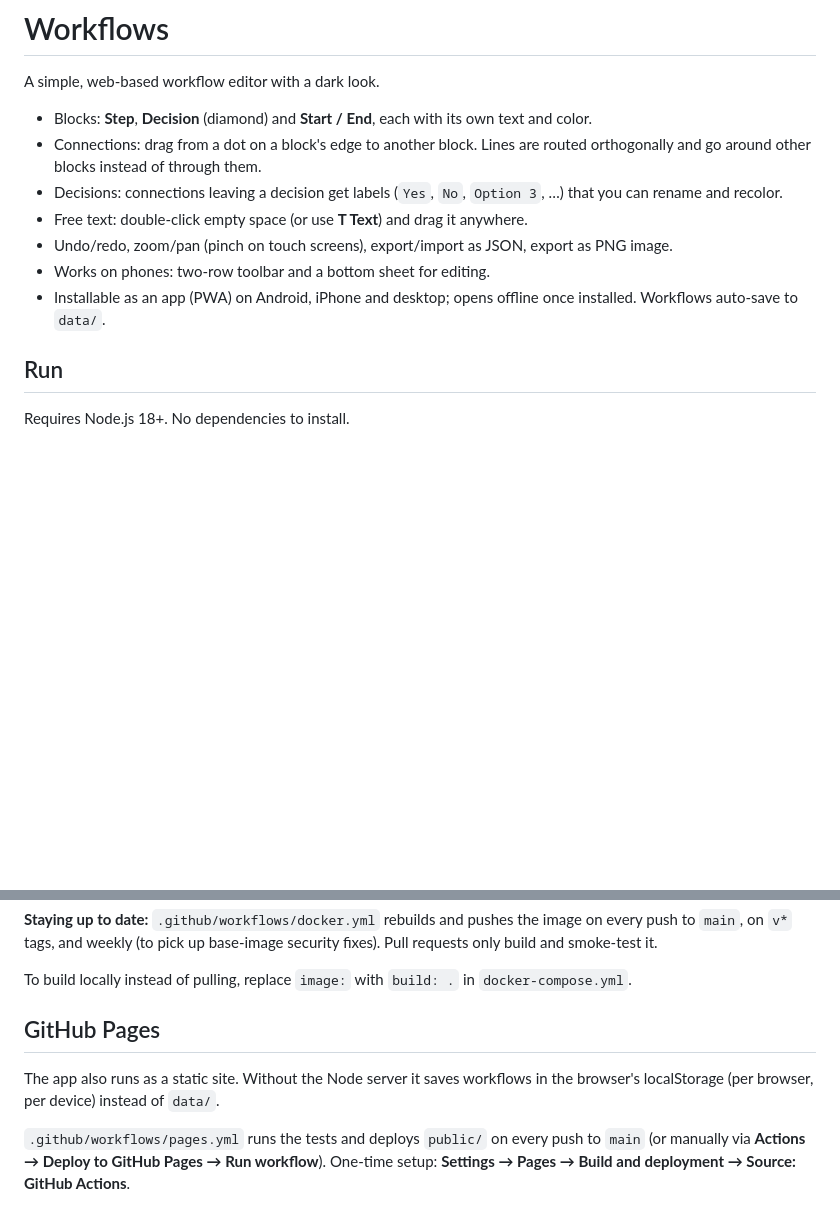
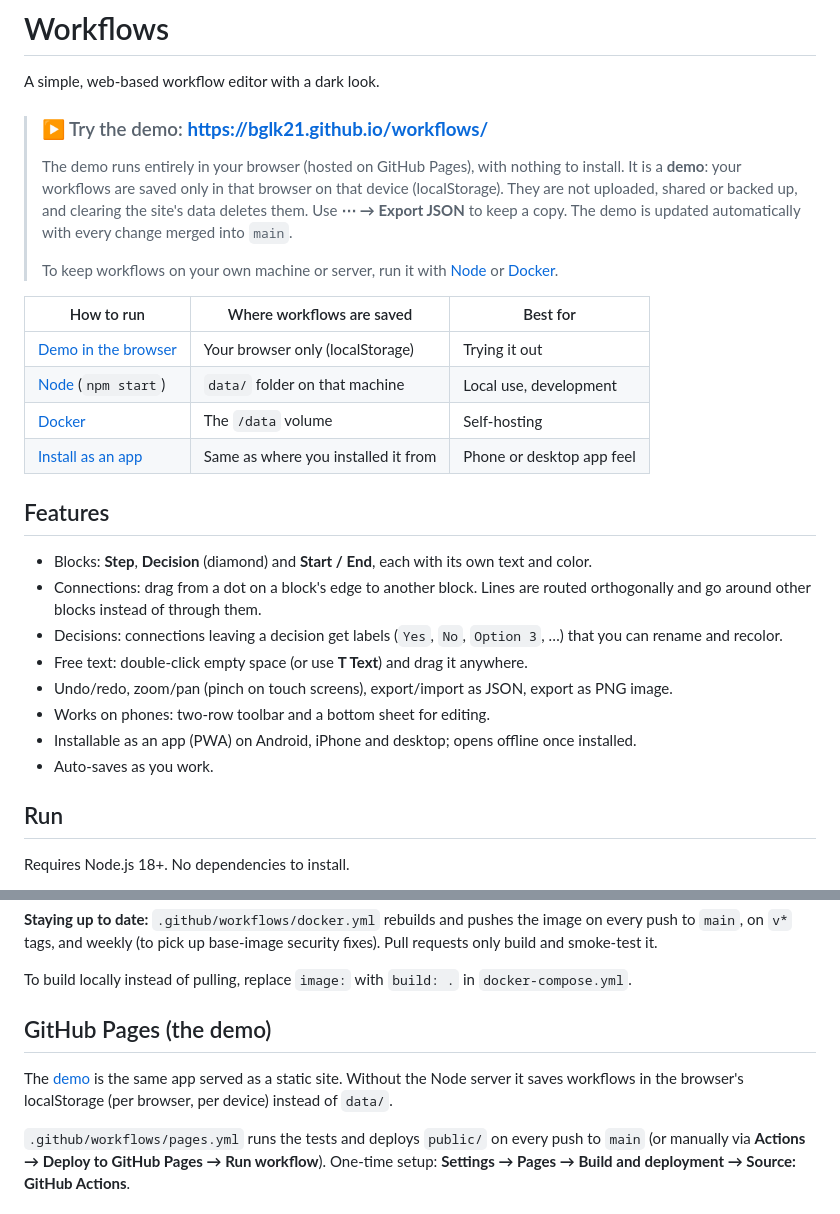
Before and after one commit to bglk21/workflows, a Markdown page: README.md, 2 parts joined by grey strips. Drawn GitHub-style; blank space fills up the shorter version.

Commit message:
README: link the live demo and explain what it is
Adds a prominent demo link (GitHub Pages) at the top, explains that the
demo stores workflows only in the browser, and a table of the ways to
run the app and where each one saves workflows.

Co-Authored-By: Claude Opus 5.5 <noreply@anthropic.com>
Claude-Session: https://claude.ai/code/session_01CQu8HhZfzVN1iais9KyuRs

```diff
--- a/README.md
+++ b/README.md
@@ -1,6 +1,24 @@
 # Workflows
 
 A simple, web-based workflow editor with a dark look.
+
+> ### ▶ Try the demo: **https://bglk21.github.io/workflows/**
+>
+> The demo runs entirely in your browser (hosted on GitHub Pages), with nothing to install. It is a
+> **demo**: your workflows are saved only in that browser on that device (localStorage). They are not
+> uploaded, shared or backed up, and clearing the site's data deletes them. Use **⋯ → Export JSON**
+> to keep a copy. The demo is updated automatically with every change merged into `main`.
+>
+> To keep workflows on your own machine or server, run it with [Node](#run) or [Docker](#docker).
+
+| How to run           | Where workflows are saved           | Best for                    |
+| -------------------- | ----------------------------------- | --------------------------- |
+| [Demo in the browser](https://bglk21.github.io/workflows/) | Your browser only (localStorage) | Trying it out |
+| [Node](#run) (`npm start`) | `data/` folder on that machine | Local use, development |
+| [Docker](#docker)    | The `/data` volume                  | Self-hosting                |
+| [Install as an app](#install-as-an-app-pwa) | Same as where you installed it from | Phone or desktop app feel |
+
+## Features
 
 - Blocks: **Step**, **Decision** (diamond) and **Start / End**, each with its own text and color.
 - Connections: drag from a dot on a block's edge to another block. Lines are routed
@@ -10,7 +28,8 @@ A simple, web-based workflow editor with a dark look.
 - Free text: double-click empty space (or use **T Text**) and drag it anywhere.
 - Undo/redo, zoom/pan (pinch on touch screens), export/import as JSON, export as PNG image.
 - Works on phones: two-row toolbar and a bottom sheet for editing.
-- Installable as an app (PWA) on Android, iPhone and desktop; opens offline once installed. Workflows auto-save to `data/`.
+- Installable as an app (PWA) on Android, iPhone and desktop; opens offline once installed.
+- Auto-saves as you work.
 
 ## Run
 
@@ -99,10 +118,11 @@ build and smoke-test it.
 
 To build locally instead of pulling, replace `image:` with `build: .` in `docker-compose.yml`.
 
-## GitHub Pages
+## GitHub Pages (the demo)
 
-The app also runs as a static site. Without the Node server it saves workflows in the
-browser's localStorage (per browser, per device) instead of `data/`.
+The [demo](https://bglk21.github.io/workflows/) is the same app served as a static site. Without
+the Node server it saves workflows in the browser's localStorage (per browser, per device) instead
+of `data/`.
 
 `.github/workflows/pages.yml` runs the tests and deploys `public/` on every push to `main`
 (or manually via **Actions → Deploy to GitHub Pages → Run workflow**). One-time setup:
```
